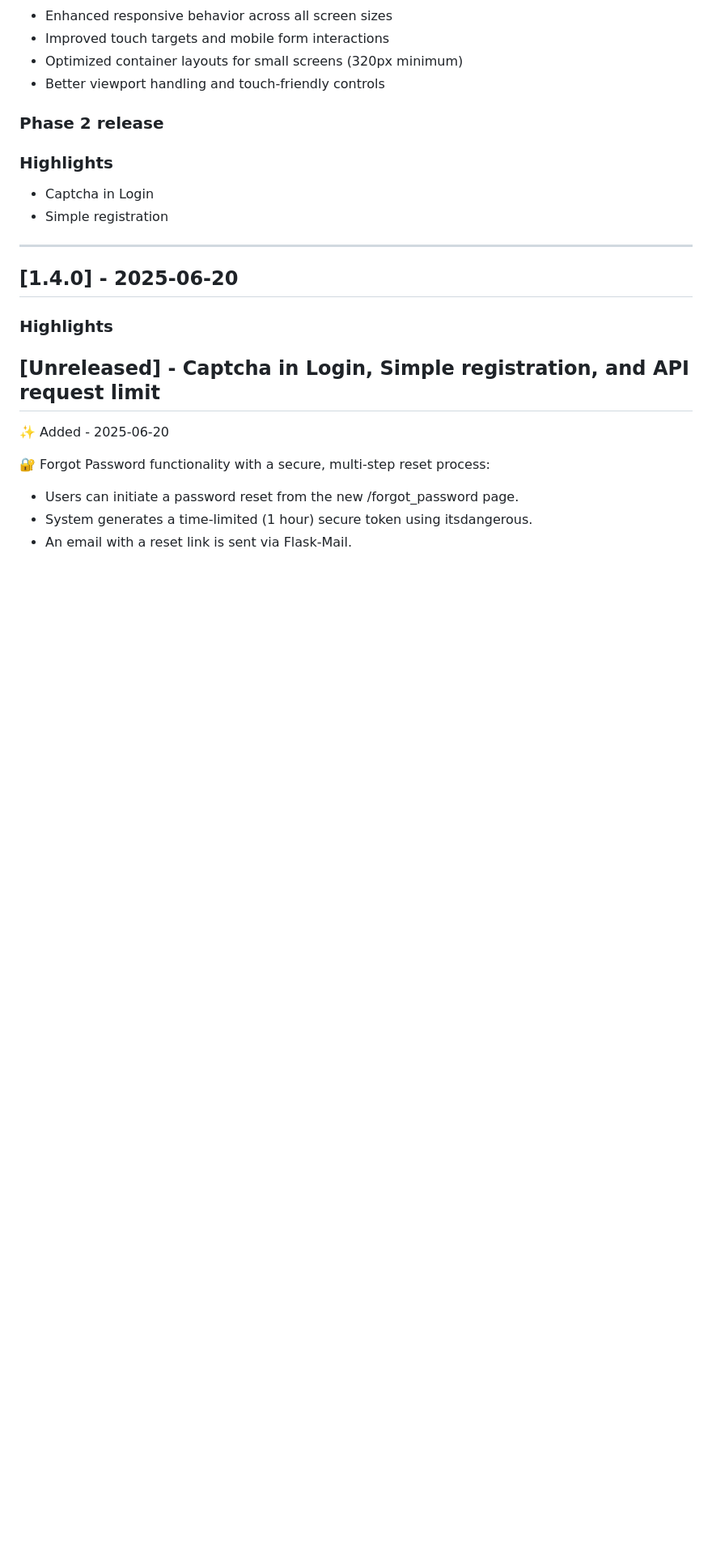
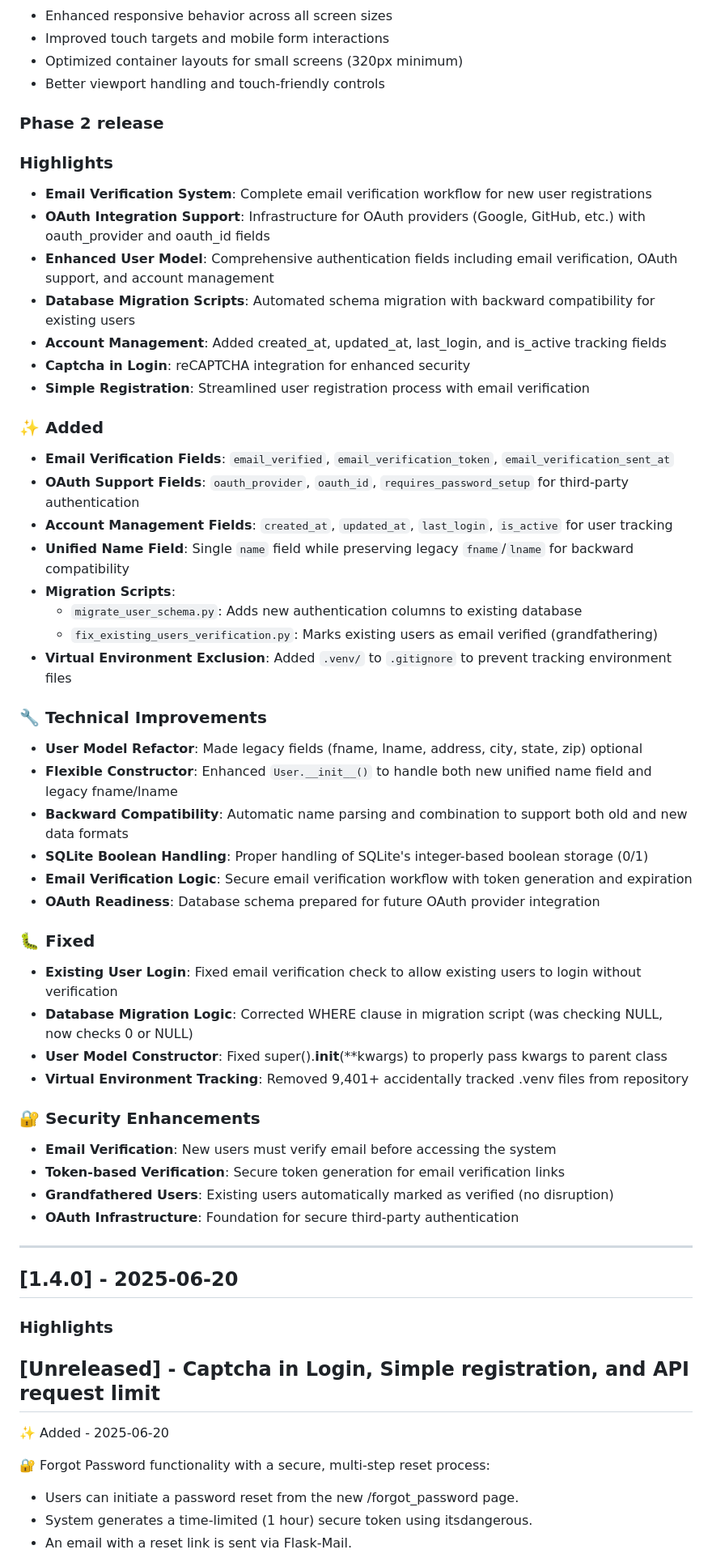
Before and after one commit to iamxdv30/TheOmnitool, a Markdown page: CHANGELOG.md, the part around the change. Shown: that part at 81% size. GitHub-like rendering; blank space fills up the shorter version.

Commit message:
docs(changelog): document Phase 2 authentication enhancements
Comprehensive documentation of email verification system, OAuth support,
and authentication improvements in CHANGELOG.md Phase 2 release section.

- Document email verification workflow and fields
- Document OAuth infrastructure and fields
- Document account management enhancements
- Document database migration scripts
- Document security improvements and bug fixes

```diff
--- a/CHANGELOG.md
+++ b/CHANGELOG.md
@@ -52,8 +52,43 @@ All notable changes to this project will be documented in this file.
 ### Phase 2 release
 ### Highlights
 
-- Captcha in Login
-- Simple registration
+- **Email Verification System**: Complete email verification workflow for new user registrations
+- **OAuth Integration Support**: Infrastructure for OAuth providers (Google, GitHub, etc.) with oauth_provider and oauth_id fields
+- **Enhanced User Model**: Comprehensive authentication fields including email verification, OAuth support, and account management
+- **Database Migration Scripts**: Automated schema migration with backward compatibility for existing users
+- **Account Management**: Added created_at, updated_at, last_login, and is_active tracking fields
+- **Captcha in Login**: reCAPTCHA integration for enhanced security
+- **Simple Registration**: Streamlined user registration process with email verification
+
+### ✨ Added
+- **Email Verification Fields**: `email_verified`, `email_verification_token`, `email_verification_sent_at`
+- **OAuth Support Fields**: `oauth_provider`, `oauth_id`, `requires_password_setup` for third-party authentication
+- **Account Management Fields**: `created_at`, `updated_at`, `last_login`, `is_active` for user tracking
+- **Unified Name Field**: Single `name` field while preserving legacy `fname`/`lname` for backward compatibility
+- **Migration Scripts**:
+  - `migrate_user_schema.py`: Adds new authentication columns to existing database
+  - `fix_existing_users_verification.py`: Marks existing users as email verified (grandfathering)
+- **Virtual Environment Exclusion**: Added `.venv/` to `.gitignore` to prevent tracking environment files
+
+### 🔧 Technical Improvements
+- **User Model Refactor**: Made legacy fields (fname, lname, address, city, state, zip) optional
+- **Flexible Constructor**: Enhanced `User.__init__()` to handle both new unified name field and legacy fname/lname
+- **Backward Compatibility**: Automatic name parsing and combination to support both old and new data formats
+- **SQLite Boolean Handling**: Proper handling of SQLite's integer-based boolean storage (0/1)
+- **Email Verification Logic**: Secure email verification workflow with token generation and expiration
+- **OAuth Readiness**: Database schema prepared for future OAuth provider integration
+
+### 🐛 Fixed
+- **Existing User Login**: Fixed email verification check to allow existing users to login without verification
+- **Database Migration Logic**: Corrected WHERE clause in migration script (was checking NULL, now checks 0 or NULL)
+- **User Model Constructor**: Fixed super().__init__(**kwargs) to properly pass kwargs to parent class
+- **Virtual Environment Tracking**: Removed 9,401+ accidentally tracked .venv files from repository
+
+### 🔐 Security Enhancements
+- **Email Verification**: New users must verify email before accessing the system
+- **Token-based Verification**: Secure token generation for email verification links
+- **Grandfathered Users**: Existing users automatically marked as verified (no disruption)
+- **OAuth Infrastructure**: Foundation for secure third-party authentication
 
 ---
 
```
